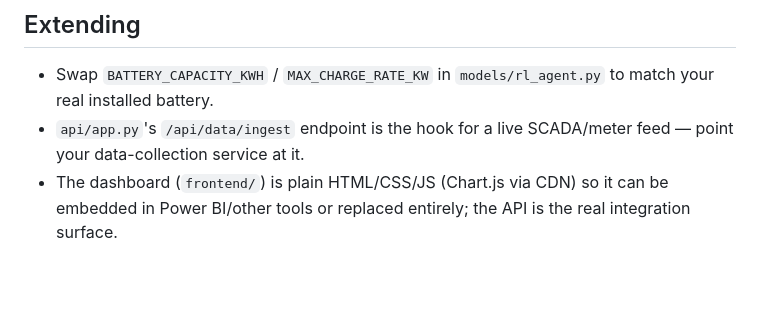
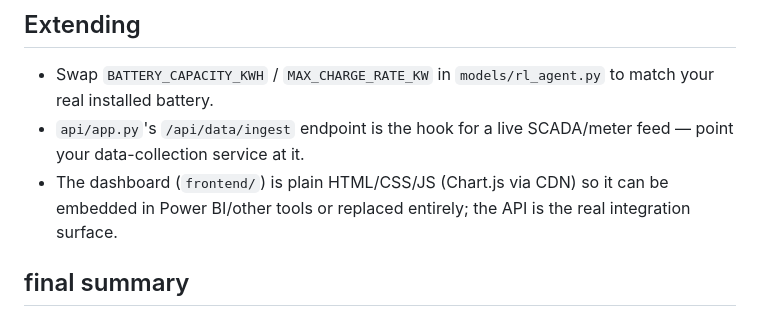
Before and after one commit to Jose-1712/SyraX, a Markdown page: README.md, the part around the change. GitHub-like rendering; blank space fills up the shorter version.

```diff
--- a/README.md
+++ b/README.md
@@ -172,3 +172,4 @@ tunnel so you get a public URL to open in a browser.
 - The dashboard (`frontend/`) is plain HTML/CSS/JS (Chart.js via CDN) so it
   can be embedded in Power BI/other tools or replaced entirely; the API is
   the real integration surface.
+## final summary
```
